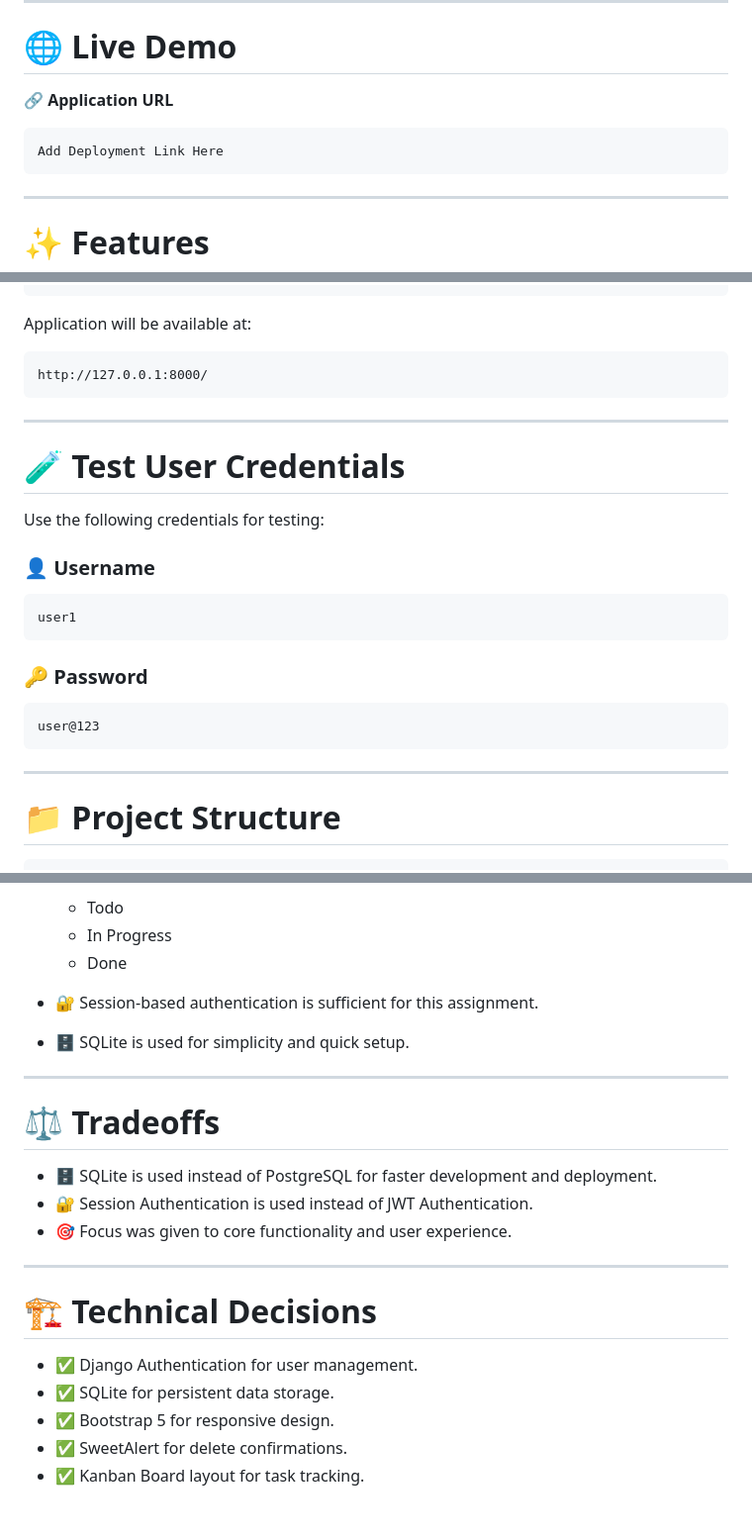
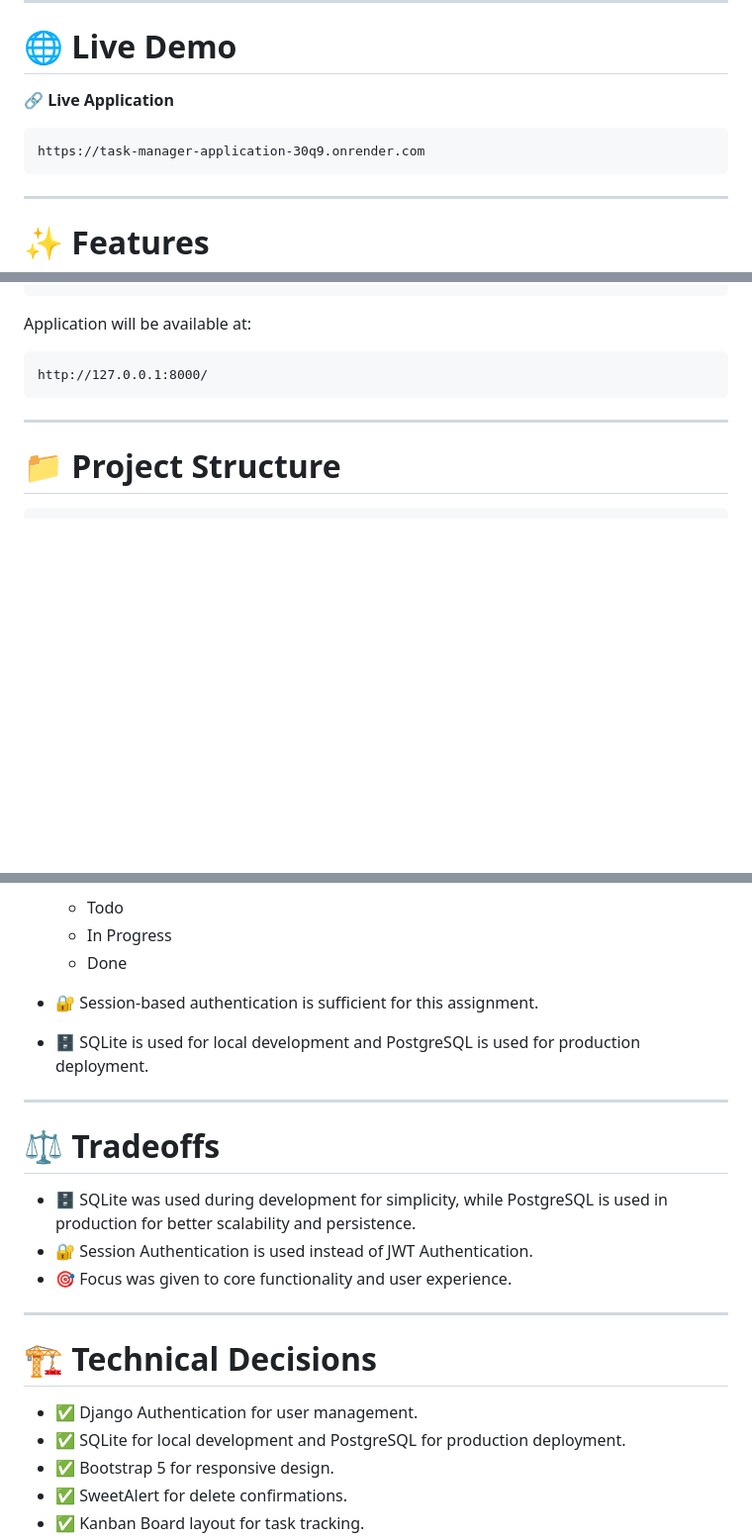
Before and after one commit to menaka212/Task-Manager-Application, a Markdown page: README.md, 3 parts joined by grey strips. Shown at 99% size. Drawn GitHub-style; blank space fills up the shorter version.

Commit message:
Updated live link

````diff
--- a/README.md
+++ b/README.md
@@ -6,10 +6,10 @@ A simple and responsive **Task Manager Application** built using **Django**, **B
 
 # 🌐 Live Demo
 
-🔗 **Application URL**
+🔗 **Live Application**
 
 ```text
-Add Deployment Link Here
+https://task-manager-application-30q9.onrender.com
 ```
 
 ---
@@ -147,24 +147,6 @@ http://127.0.0.1:8000/
 
 ---
 
-# 🧪 Test User Credentials
-
-Use the following credentials for testing:
-
-### 👤 Username
-
-```text
-user1
-```
-
-### 🔑 Password
-
-```text
-user@123
-```
-
----
-
 # 📁 Project Structure
 
 ```text
@@ -199,13 +181,13 @@ task-manager/
   * In Progress
   * Done
 * 🔐 Session-based authentication is sufficient for this assignment.
-* 🗄️ SQLite is used for simplicity and quick setup.
+* 🗄️ SQLite is used for local development and PostgreSQL is used for production deployment.
 
 ---
 
 # ⚖️ Tradeoffs
 
-* 🗄️ SQLite is used instead of PostgreSQL for faster development and deployment.
+* 🗄️ SQLite was used during development for simplicity, while PostgreSQL is used in production for better scalability and persistence.
 * 🔐 Session Authentication is used instead of JWT Authentication.
 * 🎯 Focus was given to core functionality and user experience.
 
@@ -214,7 +196,7 @@ task-manager/
 # 🏗️ Technical Decisions
 
 * ✅ Django Authentication for user management.
-* ✅ SQLite for persistent data storage.
+* ✅ SQLite for local development and PostgreSQL for production deployment.
 * ✅ Bootstrap 5 for responsive design.
 * ✅ SweetAlert for delete confirmations.
 * ✅ Kanban Board layout for task tracking.
````
Also changed, not shown: other parts of README.md (+2 -2 lines).
